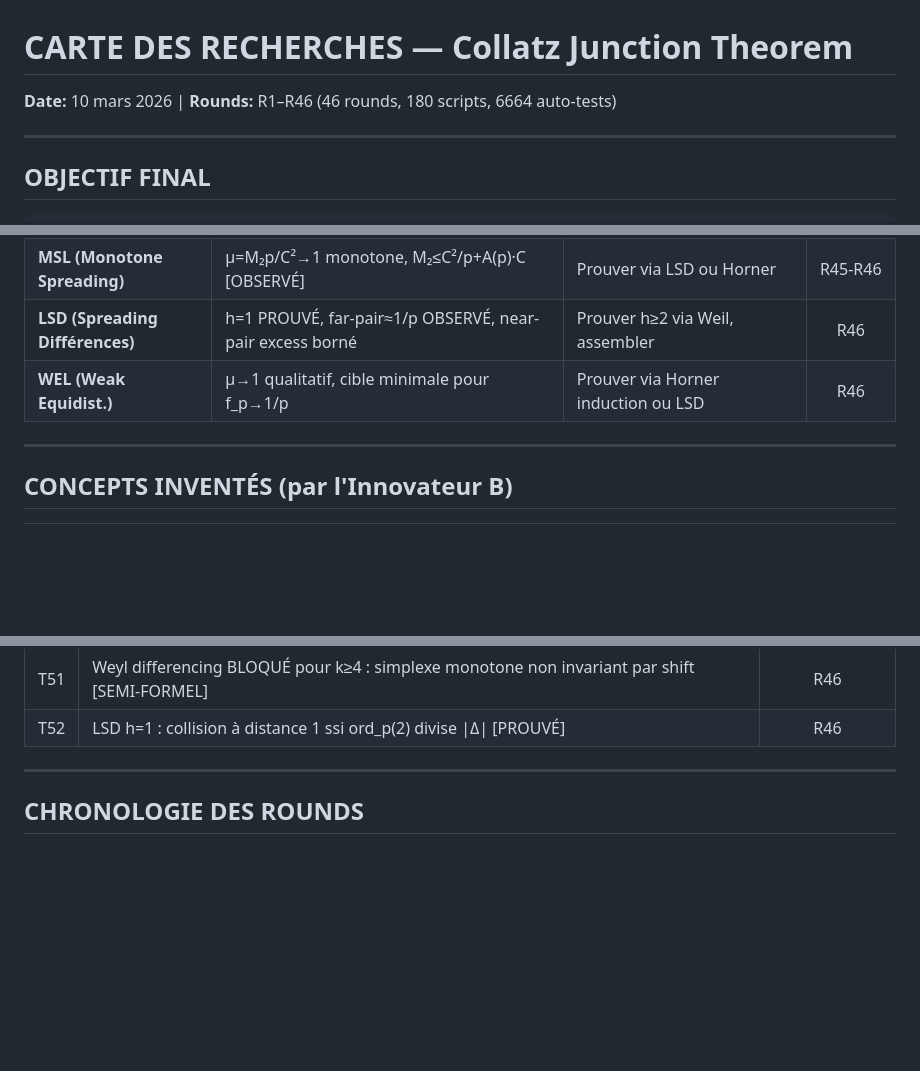
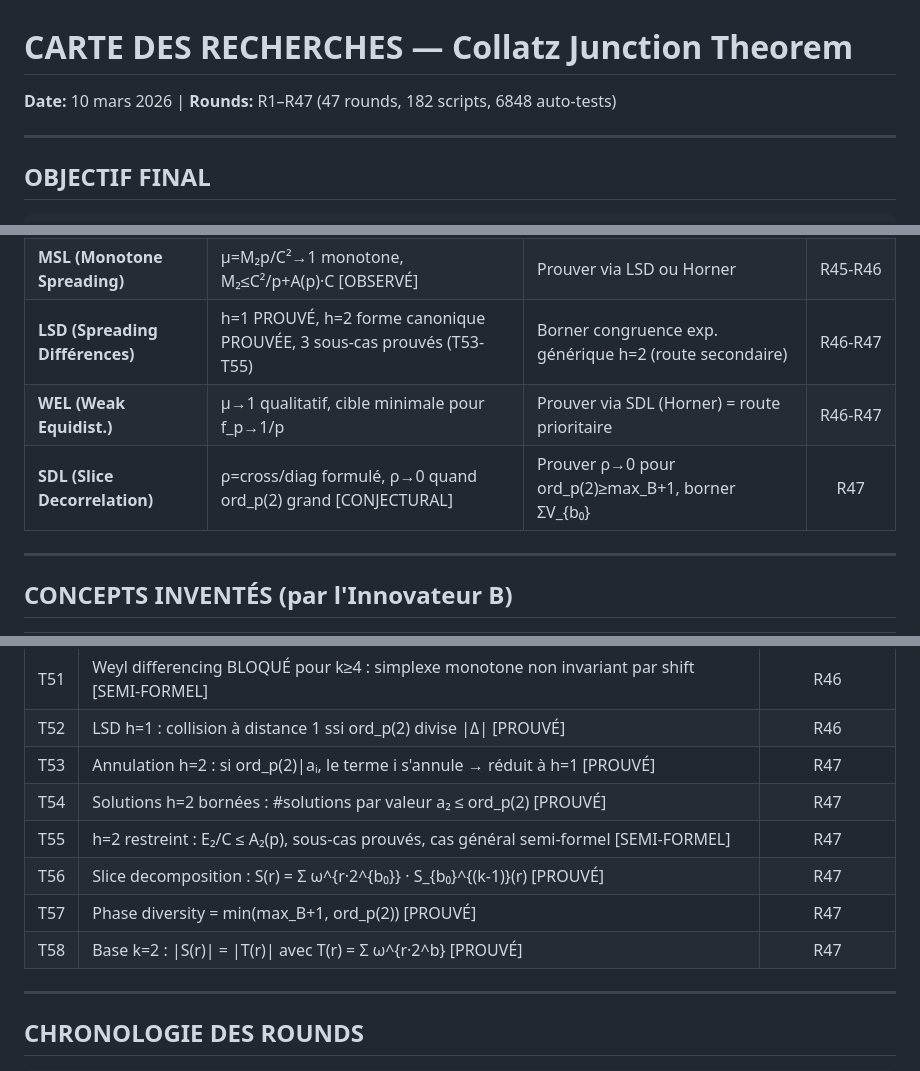
Before and after one commit to ericmerle3789/Collatz-Junction-Theorem, a Markdown page: RESEARCH_MAP.md, 3 parts joined by grey strips. GitHub-like rendering; blank space fills up the shorter version.

```diff
--- a/RESEARCH_MAP.md
+++ b/RESEARCH_MAP.md
@@ -1,5 +1,5 @@
 # CARTE DES RECHERCHES — Collatz Junction Theorem
-**Date:** 10 mars 2026 | **Rounds:** R1–R46 (46 rounds, 180 scripts, 6664 auto-tests)
+**Date:** 10 mars 2026 | **Rounds:** R1–R47 (47 rounds, 182 scripts, 6848 auto-tests)
 
 ---
 
@@ -126,8 +128,9 @@
 | **QEL (Quasi-Equidistrib.)** | D≤1.81, décroît. ACL réduit QEL à borner M₂=ΣN_r² | Prouver M₂≤C²/p+A·C | R43-R44 |
 | **ACL (Aggregate Control)** | f_p ≤ 1/p + √((p-1)(p·M₂-C²))/(p·C) [PROUVÉ] | Montrer ACL serré via M₂ | R44 |
 | **MSL (Monotone Spreading)** | μ=M₂p/C²→1 monotone, M₂≤C²/p+A(p)·C [OBSERVÉ] | Prouver via LSD ou Horner | R45-R46 |
-| **LSD (Spreading Différences)** | h=1 PROUVÉ, far-pair≈1/p OBSERVÉ, near-pair excess borné | Prouver h≥2 via Weil, assembler | R46 |
-| **WEL (Weak Equidist.)** | μ→1 qualitatif, cible minimale pour f_p→1/p | Prouver via Horner induction ou LSD | R46 |
+| **LSD (Spreading Différences)** | h=1 PROUVÉ, h=2 forme canonique PROUVÉE, 3 sous-cas prouvés (T53-T55) | Borner congruence exp. générique h=2 (route secondaire) | R46-R47 |
+| **WEL (Weak Equidist.)** | μ→1 qualitatif, cible minimale pour f_p→1/p | Prouver via SDL (Horner) = route prioritaire | R46-R47 |
+| **SDL (Slice Decorrelation)** | ρ=cross/diag formulé, ρ→0 quand ord_p(2) grand [CONJECTURAL] | Prouver ρ→0 pour ord_p(2)≥max_B+1, borner ΣV_{b₀} | R47 |
 
 ---
 
@@ -314,6 +331,12 @@
 | T50 | μ−1 = (p-1)/C + p·E_excess/C² : décomposition structurel/dynamique [PROUVÉ] | R46 |
 | T51 | Weyl differencing BLOQUÉ pour k≥4 : simplexe monotone non invariant par shift [SEMI-FORMEL] | R46 |
 | T52 | LSD h=1 : collision à distance 1 ssi ord_p(2) divise \|Δ\| [PROUVÉ] | R46 |
+| T53 | Annulation h=2 : si ord_p(2)\|aᵢ, le terme i s'annule → réduit à h=1 [PROUVÉ] | R47 |
+| T54 | Solutions h=2 bornées : #solutions par valeur a₂ ≤ ord_p(2) [PROUVÉ] | R47 |
+| T55 | h=2 restreint : E₂/C ≤ A₂(p), sous-cas prouvés, cas général semi-formel [SEMI-FORMEL] | R47 |
+| T56 | Slice decomposition : S(r) = Σ ω^{r·2^{b₀}} · S_{b₀}^{(k-1)}(r) [PROUVÉ] | R47 |
+| T57 | Phase diversity = min(max_B+1, ord_p(2)) [PROUVÉ] | R47 |
+| T58 | Base k=2 : \|S(r)\| = \|T(r)\| avec T(r) = Σ ω^{r·2^b} [PROUVÉ] | R47 |
 
 ---
 
```
Also changed, not shown: other parts of RESEARCH_MAP.md (+25 -7 lines).
